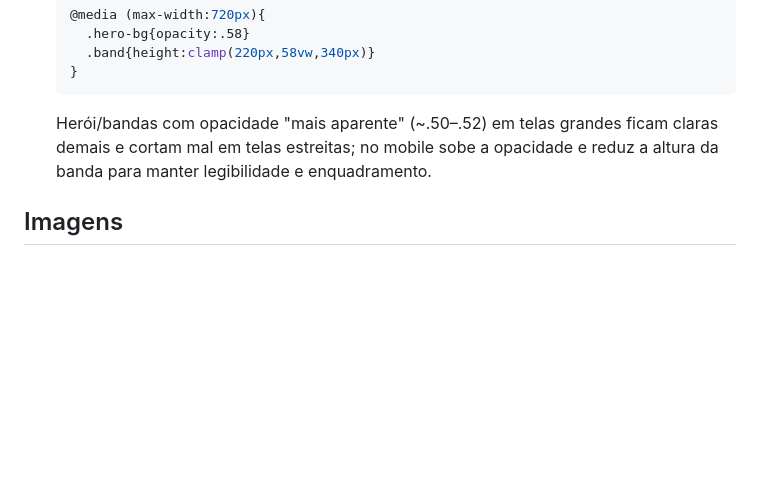
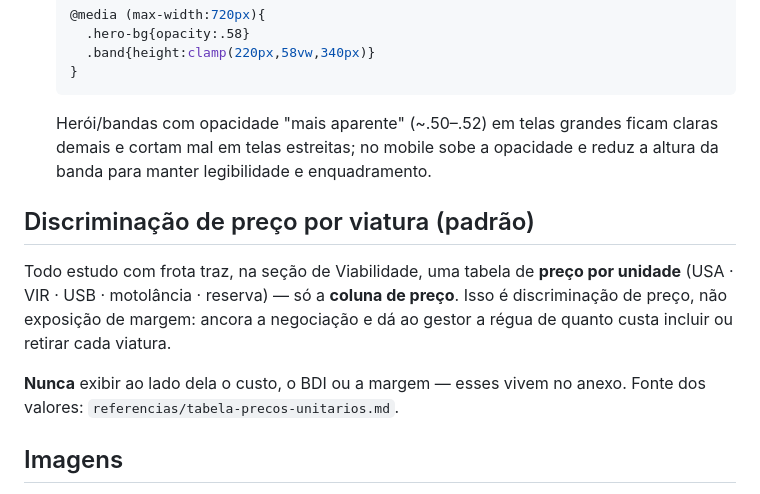
Before and after one commit to victorotaa/samais-estudos, a Markdown page: referencias/apresentacao-html.md, the part around the change. Drawn GitHub-style; blank space fills up the shorter version.

```diff
--- a/referencias/apresentacao-html.md
+++ b/referencias/apresentacao-html.md
@@ -123,6 +123,16 @@ custo/preço e a estratégia ficam **apenas** no markdown interno e em conversa.
   claras demais e cortam mal em telas estreitas; no mobile sobe a opacidade e
   reduz a altura da banda para manter legibilidade e enquadramento.
 
+## Discriminação de preço por viatura (padrão)
+
+Todo estudo com frota traz, na seção de Viabilidade, uma tabela de **preço por
+unidade** (USA · VIR · USB · motolância · reserva) — só a **coluna de preço**.
+Isso é discriminação de preço, não exposição de margem: ancora a negociação e dá
+ao gestor a régua de quanto custa incluir ou retirar cada viatura.
+
+**Nunca** exibir ao lado dela o custo, o BDI ou a margem — esses vivem no anexo.
+Fonte dos valores: `referencias/tabela-precos-unitarios.md`.
+
 ## Imagens
 
 - **Hero:** foto que identifique o município. Buscar em fonte com URL estável e
```
Also changed, not shown: CLAUDE.md (+7 -0 lines), referencias/anexo-composicao-preco.md (+7 -0 lines).
